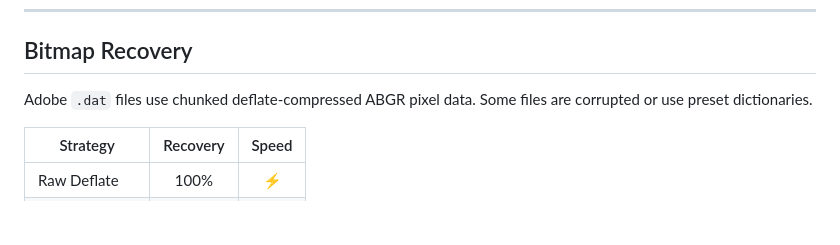
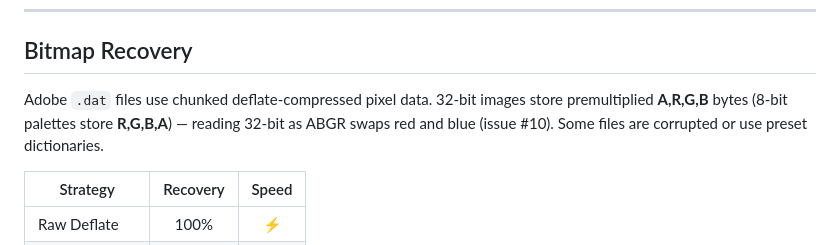
Before and after one commit to lifeart/fla-viewer, a Markdown page: README.md, the part around the change. GitHub-like rendering; blank space fills up the shorter version.

Commit message:
docs(README): correct .dat pixel layout (A,R,G,B, not ABGR)
The Bitmap Recovery section described 32-bit .dat pixels as "ABGR", which is
exactly the red/blue-swapped interpretation that caused issue #10 — and it
contradicts the decoder and AGENTS.md. 32-bit images store premultiplied
A,R,G,B (8-bit palettes store R,G,B,A).

Co-Authored-By: Claude Opus 4.8 (1M context) <noreply@anthropic.com>

```diff
--- a/README.md
+++ b/README.md
@@ -136,7 +136,7 @@ Click the **Download** button to open export options:
 
 ## Bitmap Recovery
 
-Adobe `.dat` files use chunked deflate-compressed ABGR pixel data. Some files are corrupted or use preset dictionaries.
+Adobe `.dat` files use chunked deflate-compressed pixel data. 32-bit images store premultiplied **A,R,G,B** bytes (8-bit palettes store **R,G,B,A**) — reading 32-bit as ABGR swaps red and blue (issue #10). Some files are corrupted or use preset dictionaries.
 
 | Strategy | Recovery | Speed |
 |----------|:--------:|:-----:|
```
